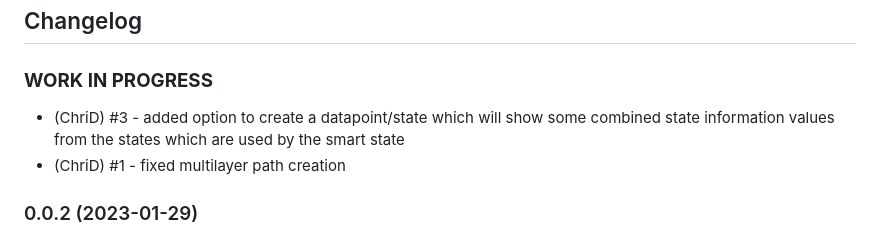
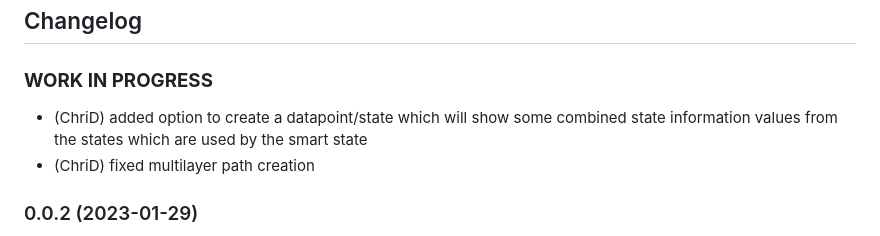
Before and after one commit to ChriD/ioBroker.smartstate, a Markdown page: README.md, the part around the change. GitHub-like rendering.

```diff
--- a/README.md
+++ b/README.md
@@ -99,8 +99,8 @@ So for having the name inserted instead the id you can change te default functio
 -->
 ### **WORK IN PROGRESS**
 
--   (ChriD) #3 - added option to create a datapoint/state which will show some combined state information values from the states which are used by the smart state
--   (ChriD) #1 - fixed multilayer path creation
+-   (ChriD) added option to create a datapoint/state which will show some combined state information values from the states which are used by the smart state
+-   (ChriD) fixed multilayer path creation
 
 ### 0.0.2 (2023-01-29)
 
```
